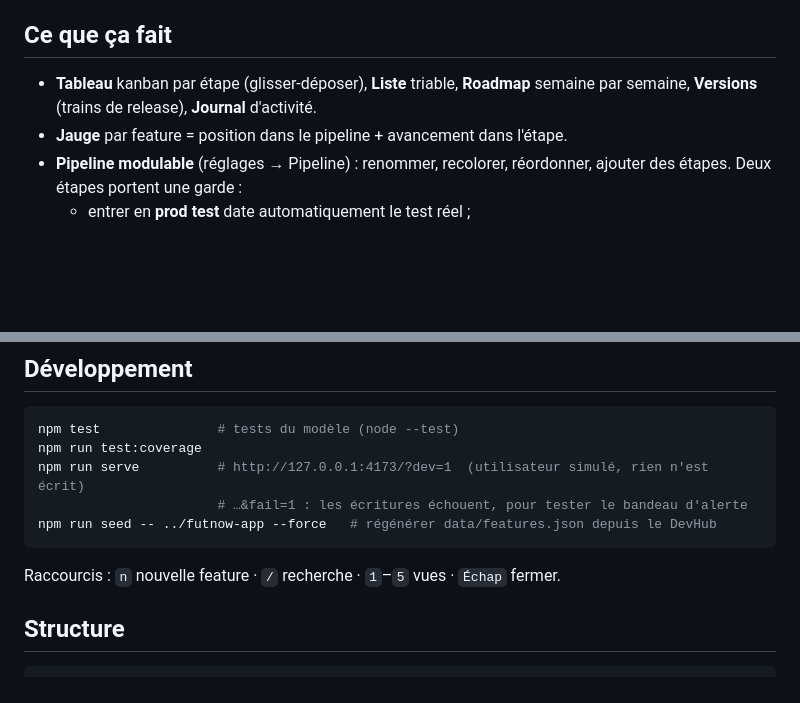
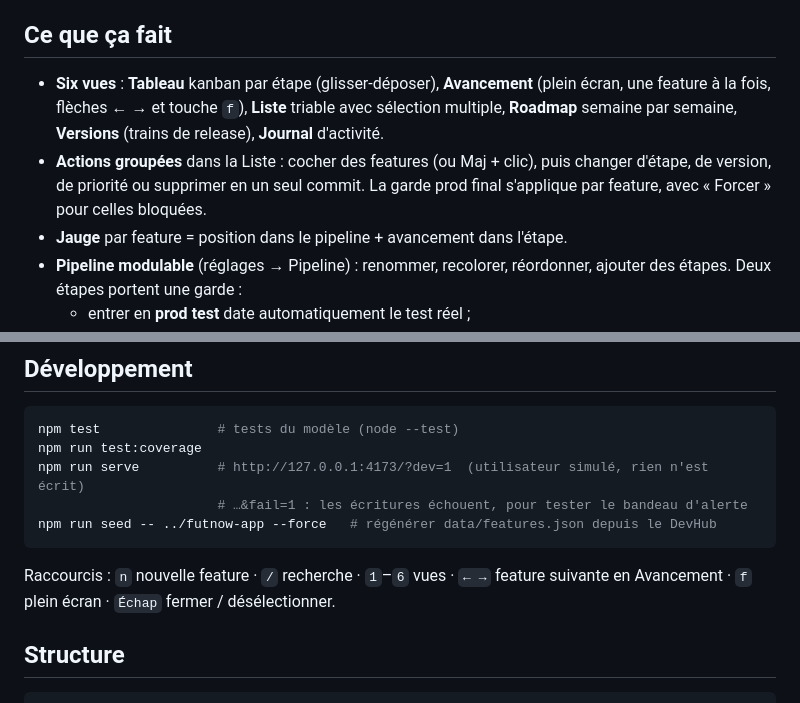
Before and after one commit to dashsolo333/futnow-features-dashboard, a Markdown page: README.md, 2 parts joined by grey strips. Rendered like a GitHub page; blank space fills up the shorter version.

Commit message:
docs: six vues, actions groupées et raccourcis dans le README
Co-Authored-By: Claude Fable 5.1 <noreply@anthropic.com>
Claude-Session: https://claude.ai/code/session_01TVTG19AVGvnJPAwSBNKoJn

````diff
--- a/README.md
+++ b/README.md
@@ -9,8 +9,13 @@ au nom de la personne connectée.
 
 ## Ce que ça fait
 
-- **Tableau** kanban par étape (glisser-déposer), **Liste** triable, **Roadmap**
-  semaine par semaine, **Versions** (trains de release), **Journal** d'activité.
+- **Six vues** : **Tableau** kanban par étape (glisser-déposer), **Avancement** (plein
+  écran, une feature à la fois, flèches ← → et touche `f`), **Liste** triable avec
+  sélection multiple, **Roadmap** semaine par semaine, **Versions** (trains de release),
+  **Journal** d'activité.
+- **Actions groupées** dans la Liste : cocher des features (ou Maj + clic), puis changer
+  d'étape, de version, de priorité ou supprimer en un seul commit. La garde prod final
+  s'applique par feature, avec « Forcer » pour celles bloquées.
 - **Jauge** par feature = position dans le pipeline + avancement dans l'étape.
 - **Pipeline modulable** (réglages → Pipeline) : renommer, recolorer, réordonner,
   ajouter des étapes. Deux étapes portent une garde :
@@ -52,7 +57,7 @@ npm run serve          # http://127.0.0.1:4173/?dev=1  (utilisateur simulé, rie
 npm run seed -- ../futnow-app --force   # régénérer data/features.json depuis le DevHub
 ```
 
-Raccourcis : `n` nouvelle feature · `/` recherche · `1`–`5` vues · `Échap` fermer.
+Raccourcis : `n` nouvelle feature · `/` recherche · `1`–`6` vues · `← →` feature suivante en Avancement · `f` plein écran · `Échap` fermer / désélectionner.
 
 ## Structure
 
````
